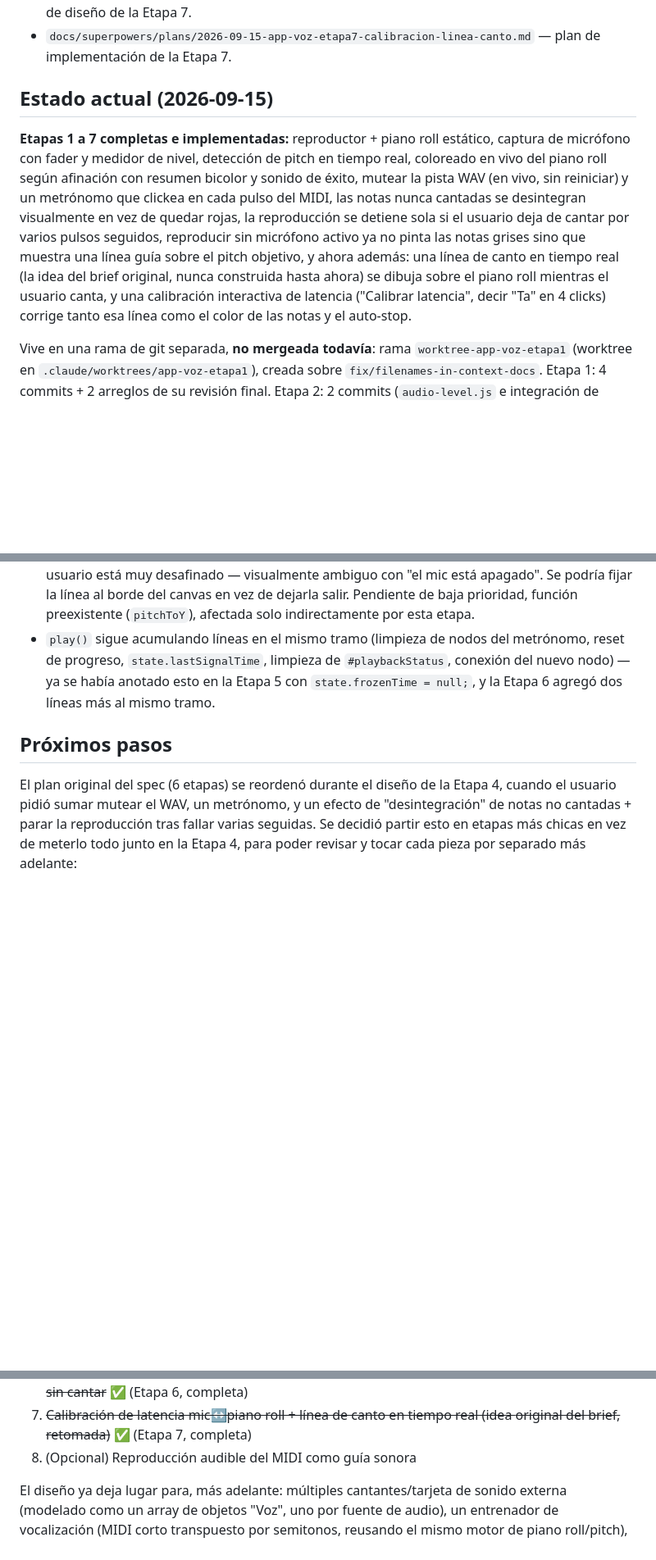
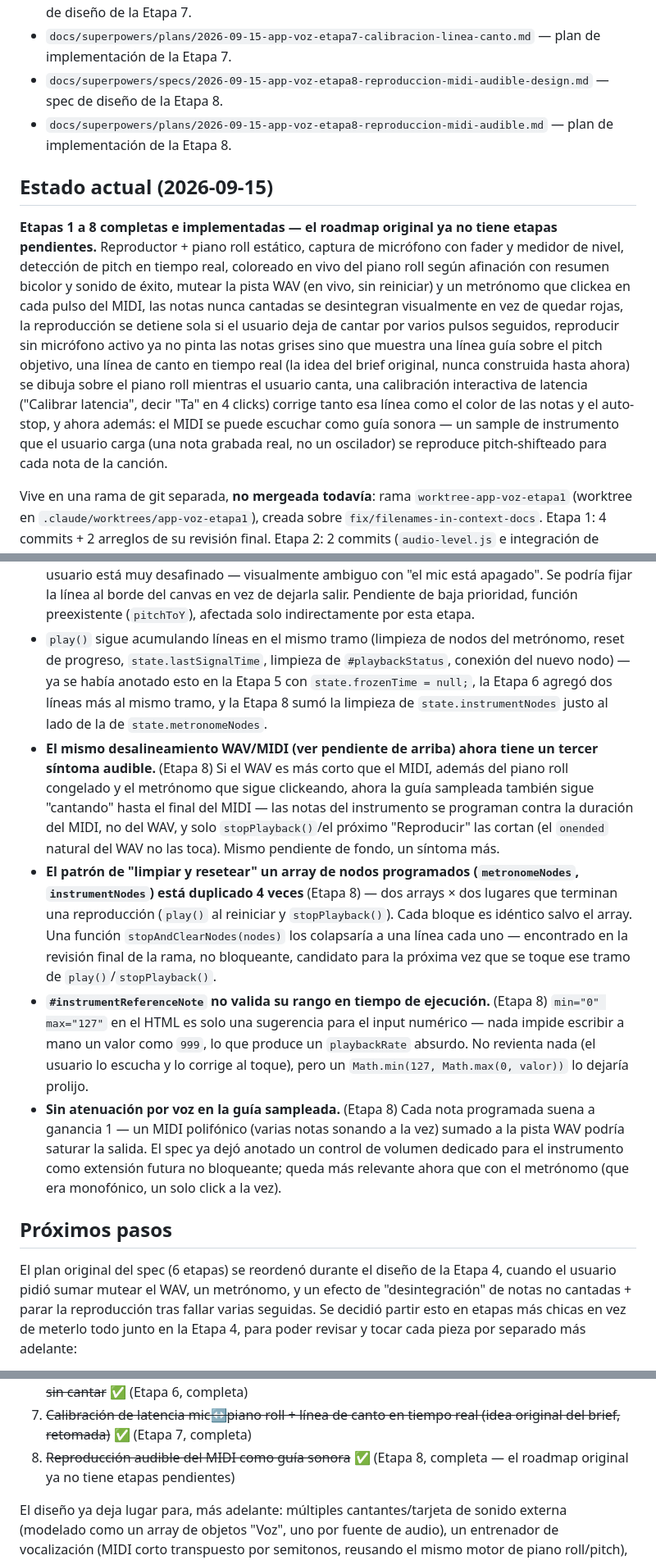
Before and after one commit to pvillegasMD/musicvision-edu, a Markdown page: App voz/musicvision_contexto.md, 3 parts joined by grey strips. Shown at 82% size. Drawn GitHub-style; blank space fills up the shorter version.

Commit message:
docs(app-voz): update musicvision_contexto.md for Etapa 8
Co-Authored-By: Claude Sonnet 5 <noreply@anthropic.com>

```diff
--- a/App voz/musicvision_contexto.md
+++ b/App voz/musicvision_contexto.md
@@ -38,20 +38,27 @@ navegador. Sigue sin build, sin npm, sin librerías externas — abre con doble
   spec de diseño de la Etapa 7.
 - `docs/superpowers/plans/2026-09-15-app-voz-etapa7-calibracion-linea-canto.md` — plan
   de implementación de la Etapa 7.
+- `docs/superpowers/specs/2026-09-15-app-voz-etapa8-reproduccion-midi-audible-design.md` —
+  spec de diseño de la Etapa 8.
+- `docs/superpowers/plans/2026-09-15-app-voz-etapa8-reproduccion-midi-audible.md` — plan
+  de implementación de la Etapa 8.
 
 ## Estado actual (2026-09-15)
-**Etapas 1 a 7 completas e implementadas:** reproductor + piano roll estático,
-captura de micrófono con fader y medidor de nivel, detección de pitch en tiempo real,
-coloreado en vivo del piano roll según afinación con resumen bicolor y sonido de
-éxito, mutear la pista WAV (en vivo, sin reiniciar) y un metrónomo que clickea en cada
-pulso del MIDI, las notas nunca cantadas se desintegran visualmente en vez de quedar
-rojas, la reproducción se detiene sola si el usuario deja de cantar por varios pulsos
-seguidos, reproducir sin micrófono activo ya no pinta las notas grises sino que
-muestra una línea guía sobre el pitch objetivo, y ahora además: una línea de canto en
-tiempo real (la idea del brief original, nunca construida hasta ahora) se dibuja sobre
-el piano roll mientras el usuario canta, y una calibración interactiva de latencia
-("Calibrar latencia", decir "Ta" en 4 clicks) corrige tanto esa línea como el color de
-las notas y el auto-stop.
+**Etapas 1 a 8 completas e implementadas — el roadmap original ya no tiene etapas
+pendientes.** Reproductor + piano roll estático, captura de micrófono con fader y
+medidor de nivel, detección de pitch en tiempo real, coloreado en vivo del piano roll
+según afinación con resumen bicolor y sonido de éxito, mutear la pista WAV (en vivo,
+sin reiniciar) y un metrónomo que clickea en cada pulso del MIDI, las notas nunca
+cantadas se desintegran visualmente en vez de quedar rojas, la reproducción se detiene
+sola si el usuario deja de cantar por varios pulsos seguidos, reproducir sin micrófono
+activo ya no pinta las notas grises sino que muestra una línea guía sobre el pitch
+objetivo, una línea de canto en tiempo real (la idea del brief original, nunca
+construida hasta ahora) se dibuja sobre el piano roll mientras el usuario canta, una
+calibración interactiva de latencia ("Calibrar latencia", decir "Ta" en 4 clicks)
+corrige tanto esa línea como el color de las notas y el auto-stop, y ahora además: el
+MIDI se puede escuchar como guía sonora — un sample de instrumento que el usuario
+carga (una nota grabada real, no un oscilador) se reproduce pitch-shifteado para cada
+nota de la canción.
 
 Vive en una rama de git separada, **no mergeada todavía**: rama `worktree-app-voz-etapa1`
 (worktree en `.claude/worktrees/app-voz-etapa1`), creada sobre `fix/filenames-in-context-docs`.
@@ -572,7 +614,33 @@ app). Los 44 tests de Node pasan.
 - `play()` sigue acumulando líneas en el mismo tramo (limpieza de nodos del
   metrónomo, reset de progreso, `state.lastSignalTime`, limpieza de
   `#playbackStatus`, conexión del nuevo nodo) — ya se había anotado esto en la Etapa 5
-  con `state.frozenTime = null;`, y la Etapa 6 agregó dos líneas más al mismo tramo.
+  con `state.frozenTime = null;`, la Etapa 6 agregó dos líneas más al mismo tramo, y la
+  Etapa 8 sumó la limpieza de `state.instrumentNodes` justo al lado de la de
+  `state.metronomeNodes`.
+- **El mismo desalineamiento WAV/MIDI (ver pendiente de arriba) ahora tiene un tercer
+  síntoma audible.** (Etapa 8) Si el WAV es más corto que el MIDI, además del piano
+  roll congelado y el metrónomo que sigue clickeando, ahora la guía sampleada también
+  sigue "cantando" hasta el final del MIDI — las notas del instrumento se programan
+  contra la duración del MIDI, no del WAV, y solo `stopPlayback()`/el próximo
+  "Reproducir" las cortan (el `onended` natural del WAV no las toca). Mismo pendiente
+  de fondo, un síntoma más.
+- **El patrón de "limpiar y resetear" un array de nodos programados
+  (`metronomeNodes`, `instrumentNodes`) está duplicado 4 veces** (Etapa 8) — dos
+  arrays × dos lugares que terminan una reproducción (`play()` al reiniciar y
+  `stopPlayback()`). Cada bloque es idéntico salvo el array. Una función
+  `stopAndClearNodes(nodes)` los colapsaría a una línea cada uno — encontrado en la
+  revisión final de la rama, no bloqueante, candidato para la próxima vez que se
+  toque ese tramo de `play()`/`stopPlayback()`.
+- **`#instrumentReferenceNote` no valida su rango en tiempo de ejecución.** (Etapa 8)
+  `min="0" max="127"` en el HTML es solo una sugerencia para el input numérico — nada
+  impide escribir a mano un valor como `999`, lo que produce un `playbackRate`
+  absurdo. No revienta nada (el usuario lo escucha y lo corrige al toque), pero un
+  `Math.min(127, Math.max(0, valor))` lo dejaría prolijo.
+- **Sin atenuación por voz en la guía sampleada.** (Etapa 8) Cada nota programada
+  suena a ganancia 1 — un MIDI polifónico (varias notas sonando a la vez) sumado a la
+  pista WAV podría saturar la salida. El spec ya dejó anotado un control de volumen
+  dedicado para el instrumento como extensión futura no bloqueante; queda más
+  relevante ahora que con el metrónomo (que era monofónico, un solo click a la vez).
 
 ## Próximos pasos
 El plan original del spec (6 etapas) se reordenó durante el diseño de la Etapa 4,
@@ -595,7 +663,8 @@ la Etapa 4, para poder revisar y tocar cada pieza por separado más adelante:
    pulsos seguidos sin cantar~~ ✅ (Etapa 6, completa)
 7. ~~Calibración de latencia mic↔piano roll + línea de canto en tiempo real (idea
    original del brief, retomada)~~ ✅ (Etapa 7, completa)
-8. (Opcional) Reproducción audible del MIDI como guía sonora
+8. ~~Reproducción audible del MIDI como guía sonora~~ ✅ (Etapa 8, completa — el
+   roadmap original ya no tiene etapas pendientes)
 
 El diseño ya deja lugar para, más adelante: múltiples cantantes/tarjeta de sonido
 externa (modelado como un array de objetos "Voz", uno por fuente de audio), un
```
Also changed, not shown: other parts of App voz/musicvision_contexto.md (+51 -16 lines).
